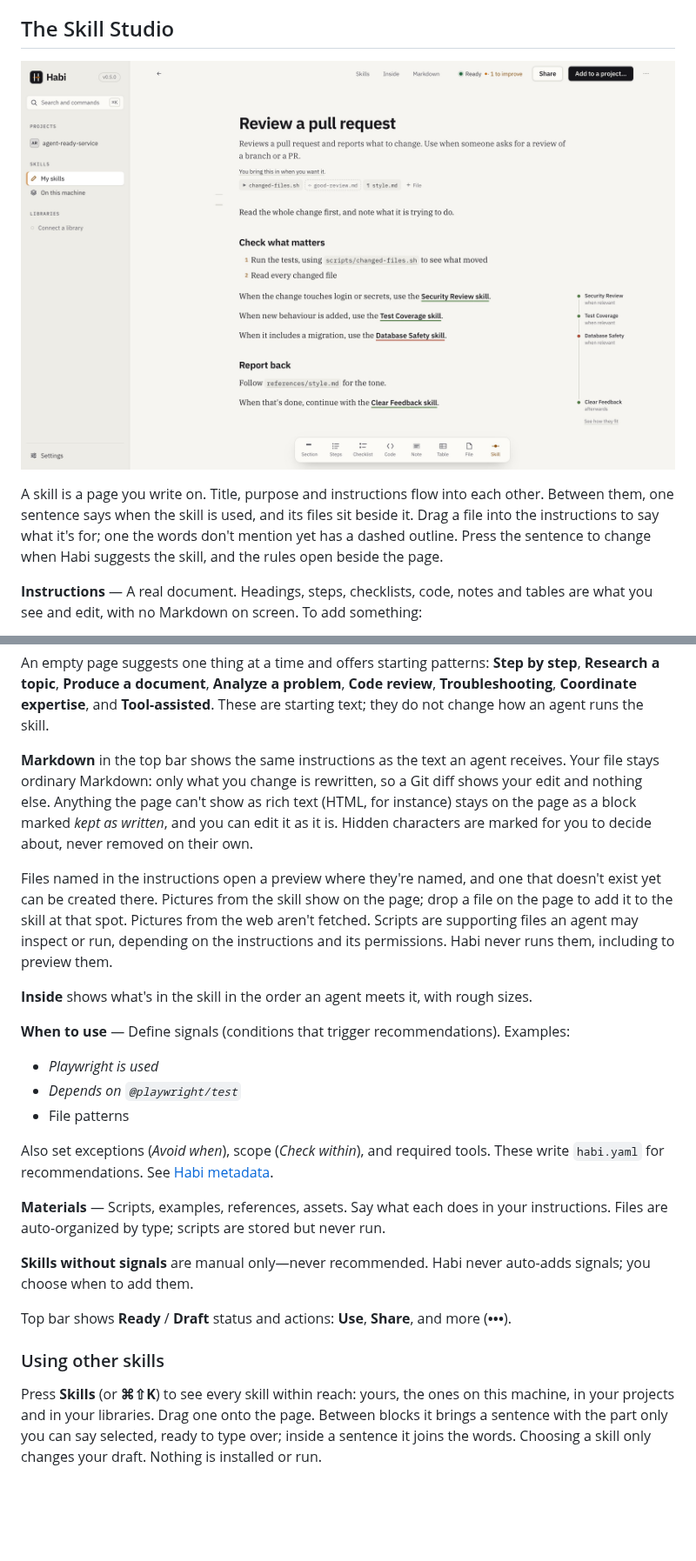
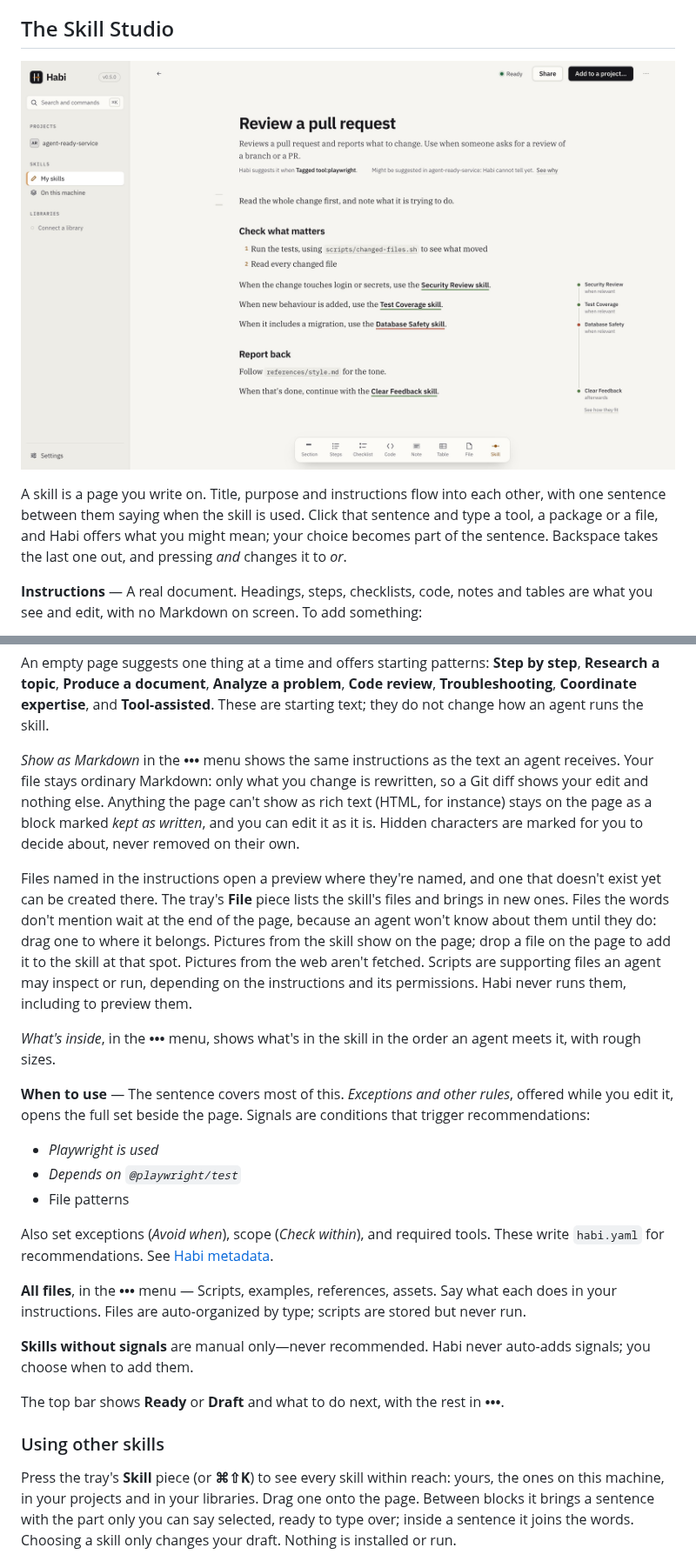
Before and after one commit to acltabontabon/habi, a Markdown page: docs/guide/my-skills.md, 2 parts joined by grey strips. Shown at 87% size. Drawn GitHub-style; pictures changed too: docs/media/skill-studio.jpg; blank space fills up the shorter version.

```diff
--- a/docs/guide/my-skills.md
+++ b/docs/guide/my-skills.md
@@ -35,10 +35,10 @@ becomes the title, and the title becomes the identifier (until you change it or
 
 ![The Skill Studio with a new skill, Review a pull request: its purpose under the title, a sentence saying when it's used, its files, and the instructions as a document with other skills woven in.](../media/skill-studio.jpg)
 
-A skill is a page you write on. Title, purpose and instructions flow into each other. Between
-them, one sentence says when the skill is used, and its files sit beside it. Drag a file into the
-instructions to say what it's for; one the words don't mention yet has a dashed outline. Press the
-sentence to change when Habi suggests the skill, and the rules open beside the page.
+A skill is a page you write on. Title, purpose and instructions flow into each other, with one
+sentence between them saying when the skill is used. Click that sentence and type a tool, a package
+or a file, and Habi offers what you might mean; your choice becomes part of the sentence. Backspace
+takes the last one out, and pressing *and* changes it to *or*.
 
 **Instructions** — A real document. Headings, steps, checklists, code, notes and tables are
 what you see and edit, with no Markdown on screen. To add something:
@@ -57,21 +57,24 @@ An empty page suggests one thing at a time and offers starting patterns: **Step
 **Troubleshooting**, **Coordinate expertise**, and **Tool-assisted**. These are starting text;
 they do not change how an agent runs the skill.
 
-**Markdown** in the top bar shows the same instructions as the text an agent receives. Your file
+*Show as Markdown* in the **•••** menu shows the same instructions as the text an agent receives. Your file
 stays ordinary Markdown: only what you change is rewritten, so a Git diff shows your edit and
 nothing else. Anything the page can't show as rich text (HTML, for instance) stays on the page
 as a block marked *kept as written*, and you can edit it as it is. Hidden characters are marked
 for you to decide about, never removed on their own.
 
 Files named in the instructions open a preview where they're named, and one that doesn't exist
-yet can be created there. Pictures from the skill show on the page; drop a file on the page to
-add it to the skill at that spot. Pictures from the web aren't fetched. Scripts are supporting
+yet can be created there. The tray's **File** piece lists the skill's files and brings in new ones.
+Files the words don't mention wait at the end of the page, because an agent won't know about them
+until they do: drag one to where it belongs. Pictures from the skill show on the page; drop a file
+on the page to add it to the skill at that spot. Pictures from the web aren't fetched. Scripts are supporting
 files an agent may inspect or run, depending on the instructions and its permissions. Habi never
 runs them, including to preview them.
 
-**Inside** shows what's in the skill in the order an agent meets it, with rough sizes.
+*What's inside*, in the **•••** menu, shows what's in the skill in the order an agent meets it, with rough sizes.
 
-**When to use** — Define signals (conditions that trigger recommendations). Examples:
+**When to use** — The sentence covers most of this. *Exceptions and other rules*, offered while you
+edit it, opens the full set beside the page. Signals are conditions that trigger recommendations:
 - *Playwright is used*
 - *Depends on `@playwright/test`*
 - File patterns
@@ -79,17 +82,17 @@ runs them, including to preview them.
 Also set exceptions (*Avoid when*), scope (*Check within*), and required tools. These write
 `habi.yaml` for recommendations. See [Habi metadata](../library-authors/metadata-schema.md).
 
-**Materials** — Scripts, examples, references, assets. Say what each does in your instructions.
+**All files**, in the **•••** menu — Scripts, examples, references, assets. Say what each does in your instructions.
 Files are auto-organized by type; scripts are stored but never run.
 
 **Skills without signals** are manual only—never recommended. Habi never auto-adds signals;
 you choose when to add them.
 
-Top bar shows **Ready** / **Draft** status and actions: **Use**, **Share**, and more (**•••**).
+The top bar shows **Ready** or **Draft** and what to do next, with the rest in **•••**.
 
 ### Using other skills
 
-Press **Skills** (or **⌘⇧K**) to see every skill within reach: yours, the ones on this machine,
+Press the tray's **Skill** piece (or **⌘⇧K**) to see every skill within reach: yours, the ones on this machine,
 in your projects and in your libraries. Drag one onto the page. Between blocks it brings a
 sentence with the part only you can say selected, ready to type over; inside a sentence it joins
 the words. Choosing a skill only changes your draft. Nothing is installed or run.
```
Also changed, not shown: 11 other files.
